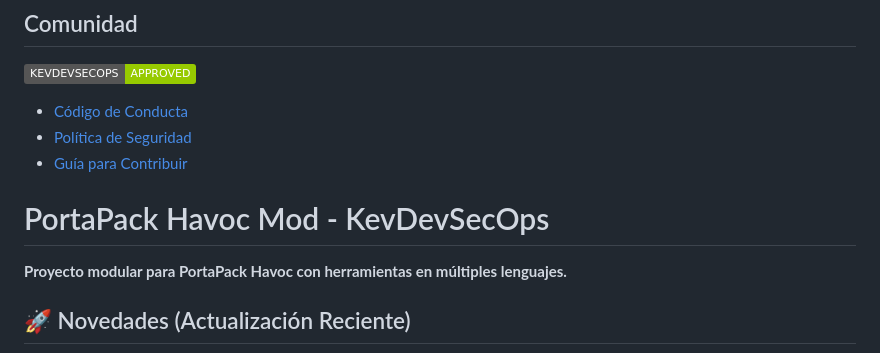
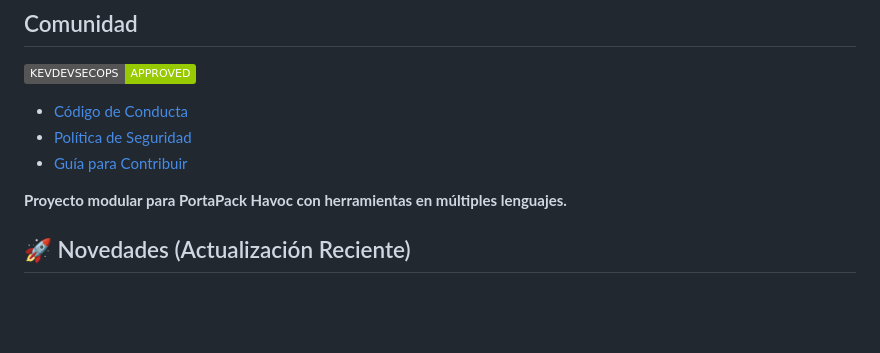
Before and after one commit to KevinDevSecOps/-PortaPack-Havoc-Mod-KevDevSecOps-, a Markdown page: README.md, the part around the change. Rendered like a GitHub page; badges without logos; blank space fills up the shorter version.

Commit message:
Actualizar README.md

```diff
--- a/README.md
+++ b/README.md
@@ -6,7 +6,6 @@
 - [Código de Conducta](CODE_OF_CONDUCT.md)
 - [Política de Seguridad](SECURITY.md)
 - [Guía para Contribuir](CONTRIBUTING.md)
-# PortaPack Havoc Mod - KevDevSecOps
 
 **Proyecto modular para PortaPack Havoc con herramientas en múltiples lenguajes.**
 
```
